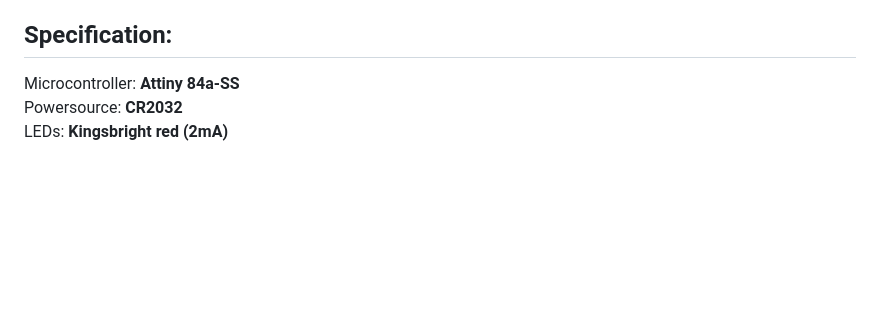
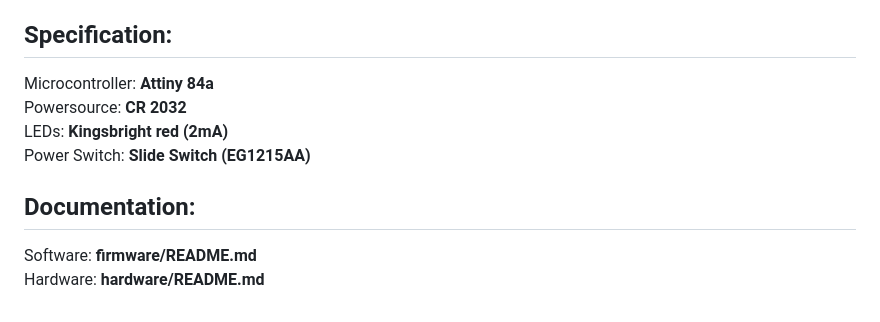
Before and after one commit to gschuk/heart-shape-key-charm, a Markdown page: README.md, the part around one of its changes. Rendered like a GitHub page; blank space fills up the shorter version.

Commit message:
Readme: Added Schematic Figure and created hardware Readme 	- Schematic Figure 	- Created Hardware README.md 	- Driving LED Section 	- Components Section

```diff
--- a/README.md
+++ b/README.md
@@ -13,6 +12,11 @@ This project features a key charm to display simple animations using 7 SMD LEDs.
 </div>
 
 ## Specification:
-Microcontroller: **Attiny 84a-SS** <br>
-Powersource: **CR2032** <br>
+Microcontroller: **Attiny 84a** <br>
+Powersource: **CR 2032** <br>
 LEDs: **Kingsbright red (2mA)** <br>
+Power Switch: **Slide Switch (EG1215AA)**<br>
+
+## Documentation:
+Software: **firmware/README.md** <br>
+Hardware: **hardware/README.md** <br>
```
Also changed, not shown: other parts of README.md (+1 -2 lines), hardware/README.md (added, +23 -0 lines), figures/Schematic.png (added), 1 other file.
